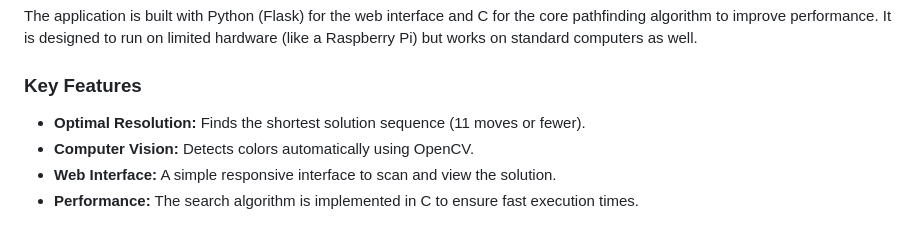
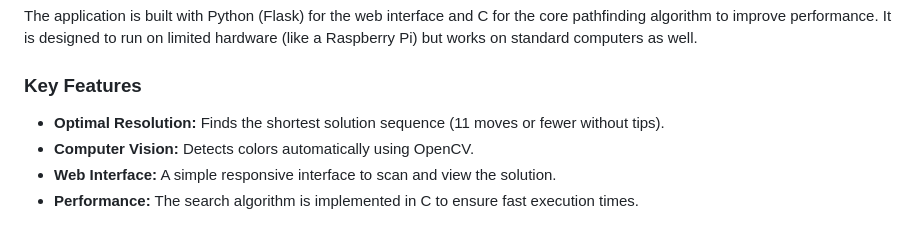
Before and after one commit to rand-h/BFS-Pyraminx-3x3-solver, a Markdown page: README.md, the part around the change. GitHub-like rendering.

Commit message:
Clarify optimal resolution feature in README
Updated the optimal resolution feature description to clarify that it finds the shortest solution sequence without tips.

```diff
--- a/README.md
+++ b/README.md
@@ -8,7 +8,7 @@ The application is built with Python (Flask) for the web interface and C for the
 
 ### Key Features
 
-* **Optimal Resolution:** Finds the shortest solution sequence (11 moves or fewer).
+* **Optimal Resolution:** Finds the shortest solution sequence (11 moves or fewer without tips).
 * **Computer Vision:** Detects colors automatically using OpenCV.
 * **Web Interface:** A simple responsive interface to scan and view the solution.
 * **Performance:** The search algorithm is implemented in C to ensure fast execution times.
```
